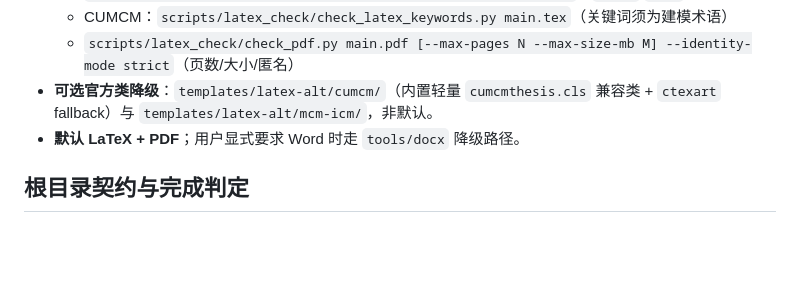
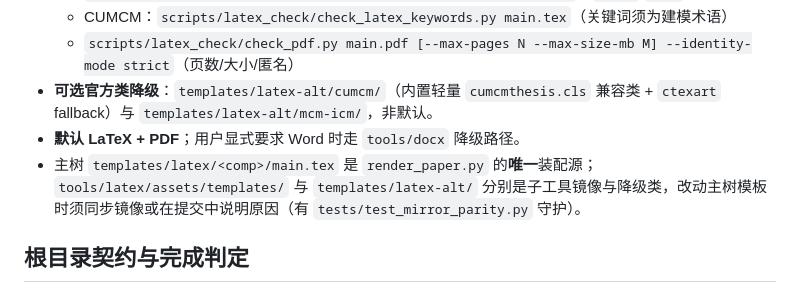
Before and after one commit to rootkiller6788/mathmodel-skill, a Markdown page: SKILL.md, the part around the change. GitHub-like rendering; blank space fills up the shorter version.

Commit message:
docs(SKILL): LaTeX 策略注明主树/镜像/降级模板关系与同步义务
render_paper.py 只装配 templates/latex/<comp>/main.tex；tools/latex
assets 与 latex-alt 分别为镜像与降级类，改动主树须同步，交由
test_mirror_parity 守护。

```diff
--- a/SKILL.md
+++ b/SKILL.md
@@ -119,6 +119,7 @@ L1 每阶段轻量打分，L2 跨阶段回检，L3 独立 Panel，L4 证据校
   - `scripts/latex_check/check_pdf.py main.pdf [--max-pages N --max-size-mb M] --identity-mode strict`（页数/大小/匿名）
 - **可选官方类降级**：`templates/latex-alt/cumcm/`（内置轻量 `cumcmthesis.cls` 兼容类 + `ctexart` fallback）与 `templates/latex-alt/mcm-icm/`，非默认。
 - **默认 LaTeX + PDF**；用户显式要求 Word 时走 `tools/docx` 降级路径。
+- 主树 `templates/latex/<comp>/main.tex` 是 `render_paper.py` 的**唯一**装配源；`tools/latex/assets/templates/` 与 `templates/latex-alt/` 分别是子工具镜像与降级类，改动主树模板时须同步镜像或在提交中说明原因（有 `tests/test_mirror_parity.py` 守护）。
 
 ## 根目录契约与完成判定
 
```
